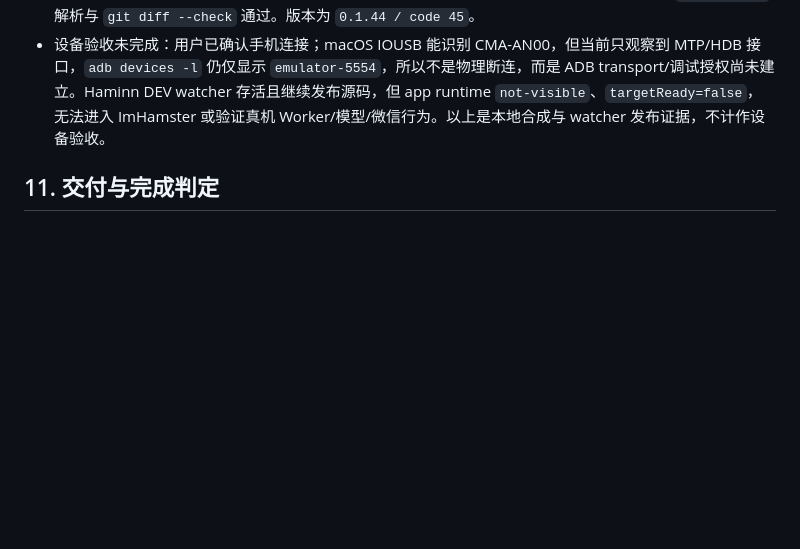
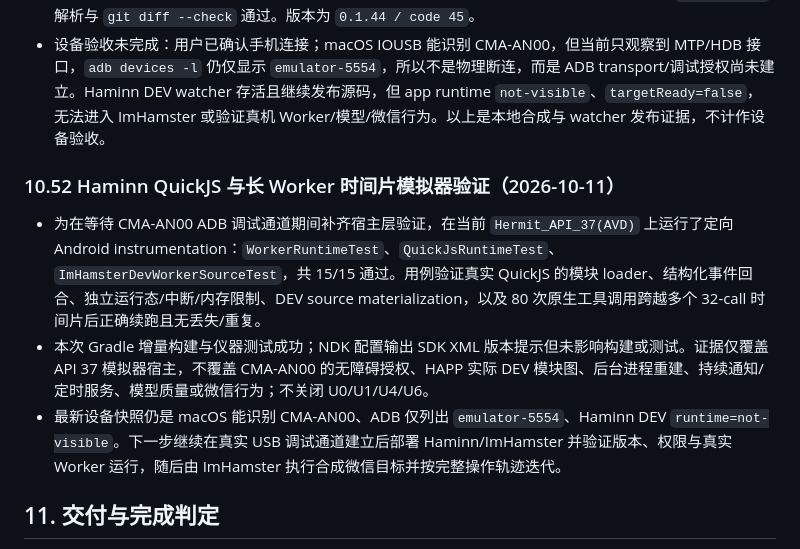
Before and after one commit to zhyuzh3d/imahamster, a Markdown page: plans/DEVELOPMENT_UPGRADE_PLAN_2026-10-11.md, the part around the change. Drawn GitHub-style; blank space fills up the shorter version.

Commit message:
Record QuickJS emulator acceptance evidence

```diff
--- a/plans/DEVELOPMENT_UPGRADE_PLAN_2026-10-11.md
+++ b/plans/DEVELOPMENT_UPGRADE_PLAN_2026-10-11.md
@@ -690,6 +690,12 @@ JS 测试适合纯状态与组装；QuickJS/Android 仪器测试负责真实模
 - 修改集中在 `agent/learning/maintenance.mjs`、Worker 状态机、`agent/ho/records.mjs` 与工作面板状态模块。全量 Node 测试 159/159 通过；入口、Worker、学习模块、记录/UI 模块语法检查、`haminn.json` 解析与 `git diff --check` 通过。版本为 `0.1.44 / code 45`。
 - 设备验收未完成：用户已确认手机连接；macOS IOUSB 能识别 CMA-AN00，但当前只观察到 MTP/HDB 接口，`adb devices -l` 仍仅显示 `emulator-5554`，所以不是物理断连，而是 ADB transport/调试授权尚未建立。Haminn DEV watcher 存活且继续发布源码，但 app runtime `not-visible`、`targetReady=false`，无法进入 ImHamster 或验证真机 Worker/模型/微信行为。以上是本地合成与 watcher 发布证据，不计作设备验收。
 
+### 10.52 Haminn QuickJS 与长 Worker 时间片模拟器验证（2026-10-11）
+
+- 为在等待 CMA-AN00 ADB 调试通道期间补齐宿主层验证，在当前 `Hermit_API_37(AVD)` 上运行了定向 Android instrumentation：`WorkerRuntimeTest`、`QuickJsRuntimeTest`、`ImHamsterDevWorkerSourceTest`，共 15/15 通过。用例验证真实 QuickJS 的模块 loader、结构化事件回合、独立运行态/中断/内存限制、DEV source materialization，以及 80 次原生工具调用跨越多个 32-call 时间片后正确续跑且无丢失/重复。
+- 本次 Gradle 增量构建与仪器测试成功；NDK 配置输出 SDK XML 版本提示但未影响构建或测试。证据仅覆盖 API 37 模拟器宿主，不覆盖 CMA-AN00 的无障碍授权、HAPP 实际 DEV 模块图、后台进程重建、持续通知/定时服务、模型质量或微信行为；不关闭 U0/U1/U4/U6。
+- 最新设备快照仍是 macOS 能识别 CMA-AN00、ADB 仅列出 `emulator-5554`、Haminn DEV `runtime=not-visible`。下一步继续在真实 USB 调试通道建立后部署 Haminn/ImHamster 并验证版本、权限与真实 Worker 运行，随后由 ImHamster 执行合成微信目标并按完整操作轨迹迭代。
+
 ## 11. 交付与完成判定
 
 ImHamster 与 Haminn 独立提交、验证和推送；每次提交前核对各自 Git 根与 origin，保留无关工作区改动。宿主新增合同需同步 SDK/能力文档/实际实现，消费者只接入确实支持的能力。
```
